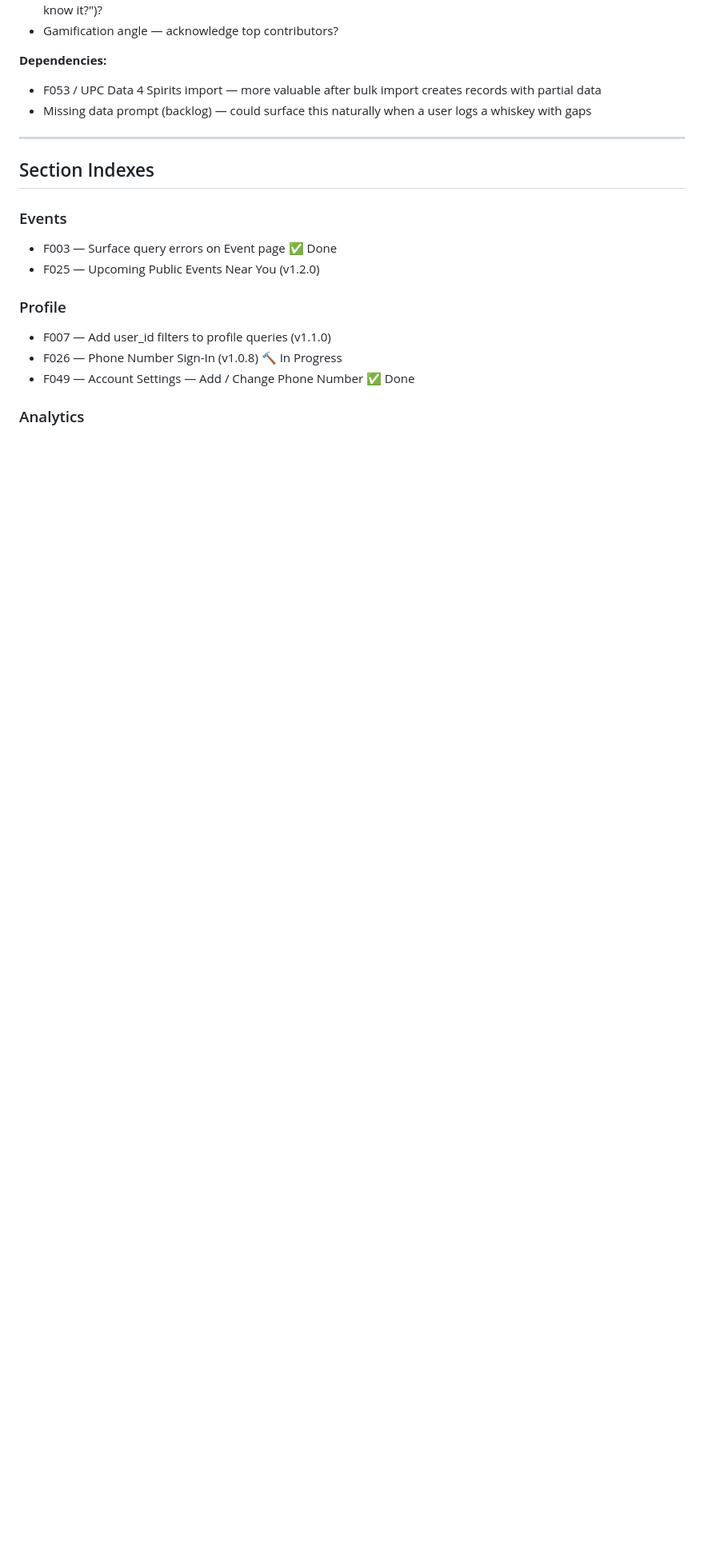
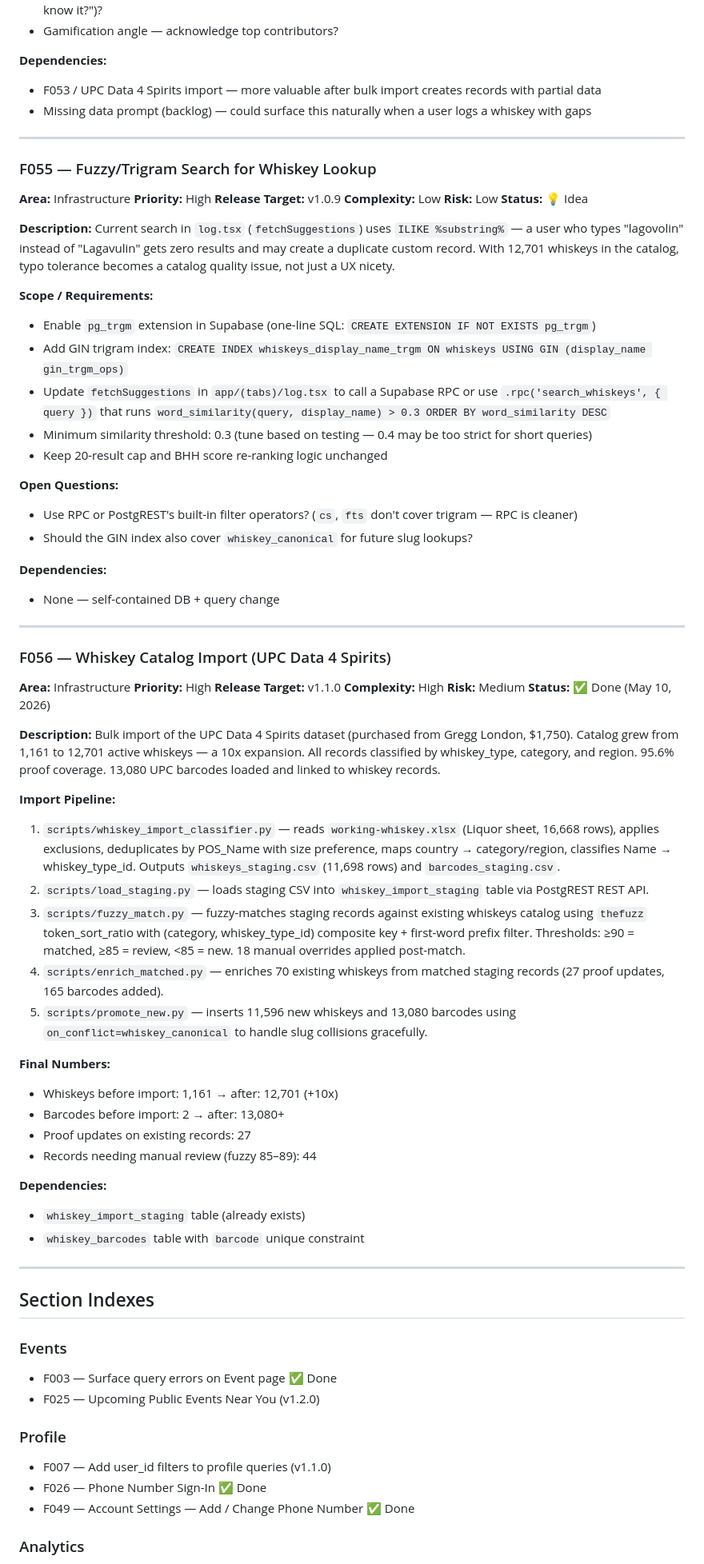
Before and after one commit to BuffaloHappyHour/neat-notes-mobile, a Markdown page: ROADMAP.md, the part around one of its changes. Shown at 80% size. Rendered like a GitHub page; blank space fills up the shorter version.

Commit message:
ROADMAP.md — F055/F056 added, stale statuses updated, May 10 changelog

```diff
--- a/ROADMAP.md
+++ b/ROADMAP.md
@@ -374,6 +376,63 @@ Allow users to suggest corrections to canonical whiskey records — proof, age,
 
 ---
 
+### F055 — Fuzzy/Trigram Search for Whiskey Lookup
+**Area:** Infrastructure
+**Priority:** High
+**Release Target:** v1.0.9
+**Complexity:** Low
+**Risk:** Low
+**Status:** 💡 Idea
+
+**Description:**
+Current search in `log.tsx` (`fetchSuggestions`) uses `ILIKE %substring%` — a user who types "lagovolin" instead of "Lagavulin" gets zero results and may create a duplicate custom record. With 12,701 whiskeys in the catalog, typo tolerance becomes a catalog quality issue, not just a UX nicety.
+
+**Scope / Requirements:**
+- Enable `pg_trgm` extension in Supabase (one-line SQL: `CREATE EXTENSION IF NOT EXISTS pg_trgm`)
+- Add GIN trigram index: `CREATE INDEX whiskeys_display_name_trgm ON whiskeys USING GIN (display_name gin_trgm_ops)`
+- Update `fetchSuggestions` in `app/(tabs)/log.tsx` to call a Supabase RPC or use `.rpc('search_whiskeys', { query })` that runs `word_similarity(query, display_name) > 0.3 ORDER BY word_similarity DESC`
+- Minimum similarity threshold: 0.3 (tune based on testing — 0.4 may be too strict for short queries)
+- Keep 20-result cap and BHH score re-ranking logic unchanged
+
+**Open Questions:**
+- Use RPC or PostgREST's built-in filter operators? (`cs`, `fts` don't cover trigram — RPC is cleaner)
+- Should the GIN index also cover `whiskey_canonical` for future slug lookups?
+
+**Dependencies:**
+- None — self-contained DB + query change
+
+---
+
+### F056 — Whiskey Catalog Import (UPC Data 4 Spirits)
+**Area:** Infrastructure
+**Priority:** High
+**Release Target:** v1.1.0
+**Complexity:** High
+**Risk:** Medium
+**Status:** ✅ Done (May 10, 2026)
+
+**Description:**
+Bulk import of the UPC Data 4 Spirits dataset (purchased from Gregg London, $1,750). Catalog grew from 1,161 to 12,701 active whiskeys — a 10x expansion. All records classified by whiskey_type, category, and region. 95.6% proof coverage. 13,080 UPC barcodes loaded and linked to whiskey records.
+
+**Import Pipeline:**
+1. `scripts/whiskey_import_classifier.py` — reads `working-whiskey.xlsx` (Liquor sheet, 16,668 rows), applies exclusions, deduplicates by POS_Name with size preference, maps country → category/region, classifies Name → whiskey_type_id. Outputs `whiskeys_staging.csv` (11,698 rows) and `barcodes_staging.csv`.
+2. `scripts/load_staging.py` — loads staging CSV into `whiskey_import_staging` table via PostgREST REST API.
+3. `scripts/fuzzy_match.py` — fuzzy-matches staging records against existing whiskeys catalog using `thefuzz` token_sort_ratio with (category, whiskey_type_id) composite key + first-word prefix filter. Thresholds: ≥90 = matched, ≥85 = review, <85 = new. 18 manual overrides applied post-match.
+4. `scripts/enrich_matched.py` — enriches 70 existing whiskeys from matched staging records (27 proof updates, 165 barcodes added).
+5. `scripts/promote_new.py` — inserts 11,596 new whiskeys and 13,080 barcodes using `on_conflict=whiskey_canonical` to handle slug collisions gracefully.
+
+**Final Numbers:**
+- Whiskeys before import: 1,161 → after: 12,701 (+10x)
+- Barcodes before import: 2 → after: 13,080+
+- Proof updates on existing records: 27
+- Records needing manual review (fuzzy 85–89): 44
+
+**Dependencies:**
+- `whiskey_import_staging` table (already exists)
+- `whiskey_barcodes` table with `barcode` unique constraint
+
+---
+
 ## Section Indexes
 
 ### Events
@@ -382,7 +441,7 @@ Allow users to suggest corrections to canonical whiskey records — proof, age,
 
 ### Profile
 - F007 — Add user_id filters to profile queries (v1.1.0)
-- F026 — Phone Number Sign-In (v1.0.8) 🔨 In Progress
+- F026 — Phone Number Sign-In ✅ Done
 - F049 — Account Settings — Add / Change Phone Number ✅ Done
 
 ### Analytics
```
Also changed, not shown: other parts of ROADMAP.md (+17 -6 lines).
